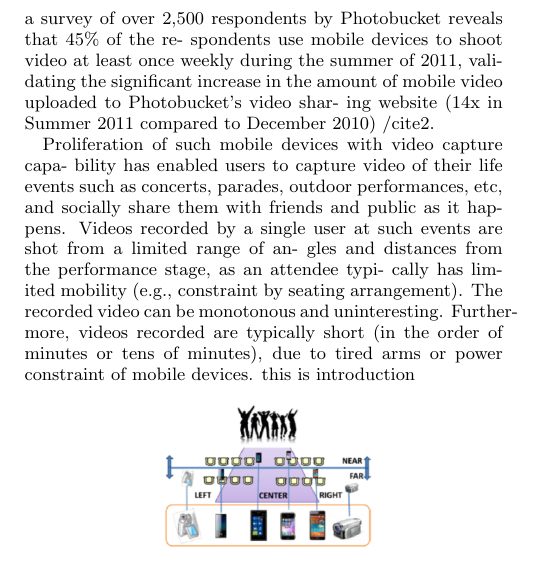
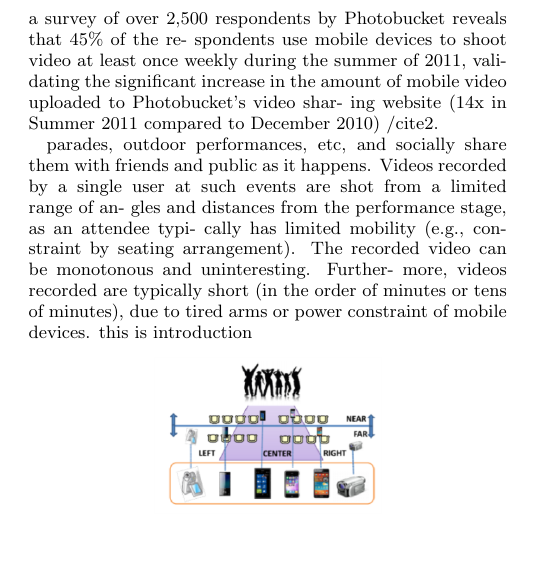
Before and after one commit to MeghanaBatchu/lab3, a LaTeX paper (new.tex): part of one column of page 1 of 10, cut so that both start at the same text. Compiled offline with pdfLaTeX.

Commit message:
9 commit

```diff
--- a/new.tex
+++ b/new.tex
@@ -166,9 +166,7 @@ spondents use mobile devices to shoot video at least once weekly during the summ
 the amount of mobile video uploaded to Photobucket's video shar-
 ing website (14x in Summer 2011 compared to December 2010) /cite{2}.
 
-Proliferation of such mobile devices with video capture capa-
-bility has enabled users to capture video of their life events such
-as concerts, parades, outdoor performances, etc, and socially share
+ parades, outdoor performances, etc, and socially share
 them with friends and public as it happens. Videos recorded by
 a single user at such events are shot from a limited range of an-
 gles and distances from the performance stage, as an attendee typi-
```
